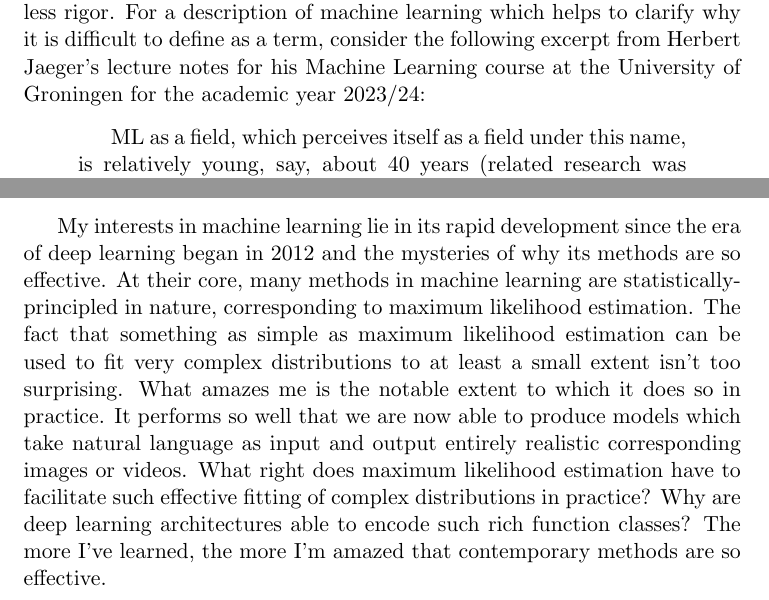
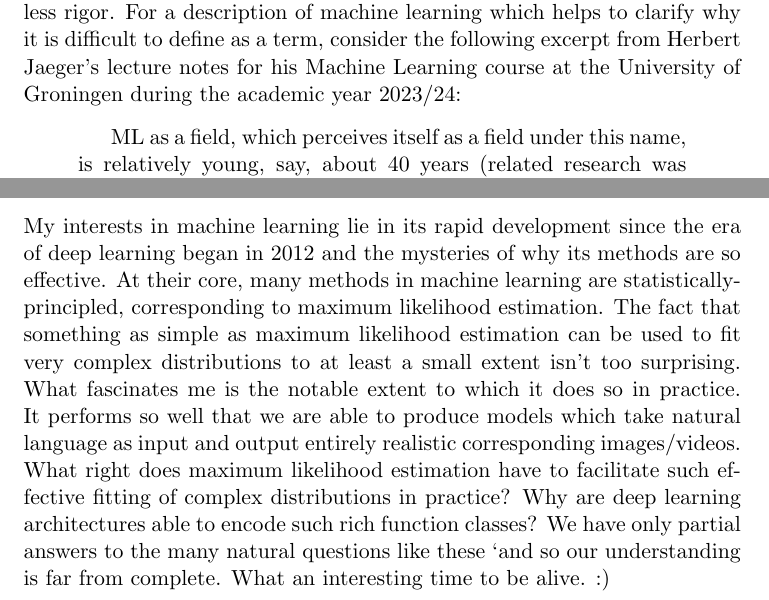
Before and after one commit to dewi-batista/machine-learning-explainers, a LaTeX paper (ml_explainers.tex): two parts of page 2 of 75, joined at a grey line, cut so that both start at the same text. Compiled offline with pdfLaTeX.

Commit message:
some changes

```diff
--- a/ml_explainers.tex
+++ b/ml_explainers.tex
@@ -26,12 +26,12 @@
 
 % intro
 \section{What is Machine Learning?}
-I think of machine learning as the broad discipline of studying methods of fitting models to data — like statistics, as a discipline, if it demanded far less rigor. For a description of machine learning which helps to clarify why it is difficult to define as a term, consider the following excerpt from Herbert Jaeger's lecture notes for his Machine Learning course at the University of Groningen for the academic year 2023/24:
+I think of machine learning as the broad discipline of studying methods of fitting models to data — like statistics, as a discipline, if it demanded far less rigor. For a description of machine learning which helps to clarify why it is difficult to define as a term, consider the following excerpt from Herbert Jaeger's lecture notes for his Machine Learning course at the University of Groningen during the academic year 2023/24:
 \begin{quotation}
     ML as a ﬁeld, which perceives itself as a ﬁeld under this name, is relatively young, say, about 40 years (related research was called “pattern recognition” earlier). It is interdisciplinary and has historical and methodological connections to neuroscience, cognitive science, linguistics, mathematical statistics, AI, signal processing and control; it uses mathematical methods from statistics (of course), information theory, signal processing and control, dynamical systems theory, mathematical logic and numerical mathematics; and it has a very wide span of applications. This diversity in traditions, methods and applications makes it diﬃcult to study ``Machine Learning". Any given textbook, even if it is very thick, will reﬂect the author's individual view and knowledge of the ﬁeld and will be partially blind to other perspectives. This is quite diﬀerent from other areas in computer science, say for example formal languages/theory of computation/computational complexity where a widely shared repertoire of standard themes and methods cleanly deﬁne the ﬁeld.
 \end{quotation}
 
-My interests in machine learning lie in its rapid development since the era of deep learning began in 2012 and the mysteries of why its methods are so effective. At their core, many methods in machine learning are statistically-principled in nature, corresponding to maximum likelihood estimation. The fact that something as simple as maximum likelihood estimation can be used to fit very complex distributions to at least a small extent isn't too surprising. What amazes me is the notable extent to which it does so in practice. It performs so well that we are now able to produce models which take natural language as input and output entirely realistic corresponding images or videos. What right does maximum likelihood estimation have to facilitate such effective fitting of complex distributions in practice? Why are deep learning architectures able to encode such rich function classes? The more I've learned, the more I'm amazed that contemporary methods are so effective.
+\noindent My interests in machine learning lie in its rapid development since the era of deep learning began in 2012 and the mysteries of why its methods are so effective. At their core, many methods in machine learning are statistically-principled, corresponding to maximum likelihood estimation. The fact that something as simple as maximum likelihood estimation can be used to fit very complex distributions to at least a small extent isn't too surprising. What fascinates me is the notable extent to which it does so in practice. It performs so well that we are able to produce models which take natural language as input and output entirely realistic corresponding images/videos. What right does maximum likelihood estimation have to facilitate such effective fitting of complex distributions in practice? Why are deep learning architectures able to encode such rich function classes? We have only partial answers to the many natural questions like these `and so our understanding is far from complete. What an interesting time to be alive. :)
 
 % supervised learning
 \section{Supervised Learning}
```
Also changed, not shown: ml_explainers.pdf, 3 other files.
